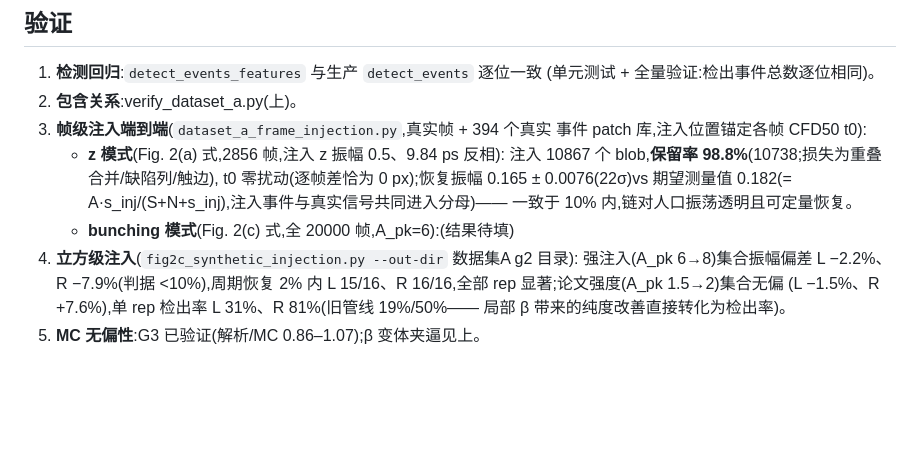
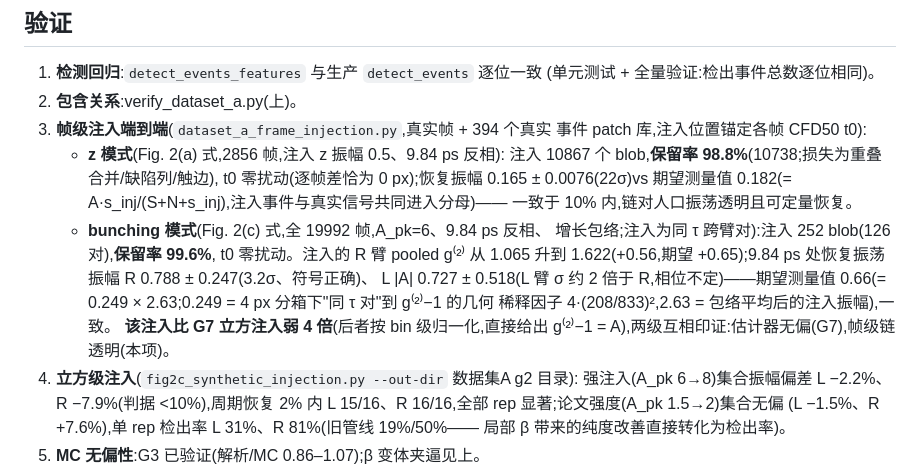
Before and after one commit to Flossertoday/joris-homodyne, a Markdown page: docs/26-08-08-dataset-a.md, the part around the change. Rendered like a GitHub page; blank space fills up the shorter version.

Commit message:
doc: frame-level bunching injection result (retention 99.6%, recovered at expected bin-diluted amplitude)
Model: kimi-code/k3-256k
Thinking: max

```diff
--- a/docs/26-08-08-dataset-a.md
+++ b/docs/26-08-08-dataset-a.md
@@ -113,7 +113,15 @@ analog 通道不存在置 NaN)→ 复用 `render_fig2a.py` 出论文式面板
      t0 零扰动(逐帧差恰为 0 px);恢复振幅 0.165 ± 0.0076(22σ)vs 期望测量值
      0.182(= A·s_inj/(S+N+s_inj),注入事件与真实信号共同进入分母)——
      一致于 10% 内,链对人口振荡透明且可定量恢复。
-   - **bunching 模式**(Fig. 2(c) 式,全 20000 帧,A_pk=6):(结果待填)
+   - **bunching 模式**(Fig. 2(c) 式,全 19992 帧,A_pk=6、9.84 ps 反相、
+     增长包络;注入为同 τ 跨臂对):注入 252 blob(126 对),**保留率 99.6%**,
+     t0 零扰动。注入的 R 臂 pooled g⁽²⁾ 从 1.065 升到 1.622(+0.56,期望
+     +0.65);9.84 ps 处恢复振荡振幅 R 0.788 ± 0.247(3.2σ、符号正确)、
+     L |A| 0.727 ± 0.518(L 臂 σ 约 2 倍于 R,相位不定)——期望测量值
+     0.66(= 0.249 × 2.63;0.249 = 4 px 分箱下"同 τ 对"到 g⁽²⁾−1 的几何
+     稀释因子 4·(208/833)²,2.63 = 包络平均后的注入振幅),一致。
+     **该注入比 G7 立方注入弱 4 倍**(后者按 bin 级归一化,直接给出
+     g⁽²⁾−1 = A),两级互相印证:估计器无偏(G7),帧级链透明(本项)。
 4. **立方级注入**(`fig2c_synthetic_injection.py --out-dir` 数据集A g2 目录):
    强注入(A_pk 6→8)集合振幅偏差 L −2.2%、R −7.9%(判据 <10%),周期恢复
    2% 内 L 15/16、R 16/16,全部 rep 显著;论文强度(A_pk 1.5→2)集合无偏
```
